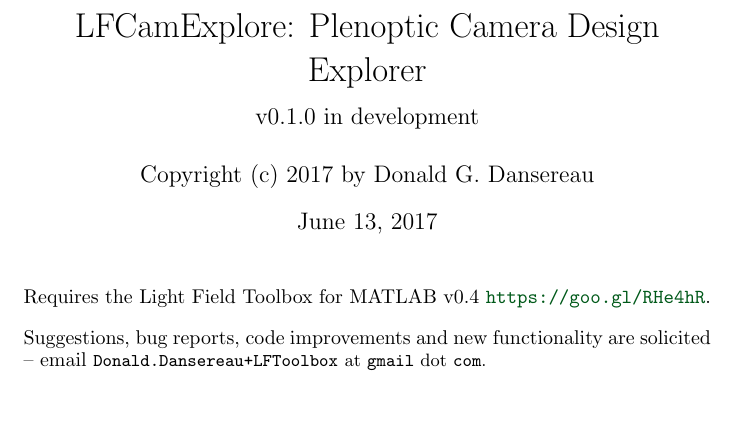
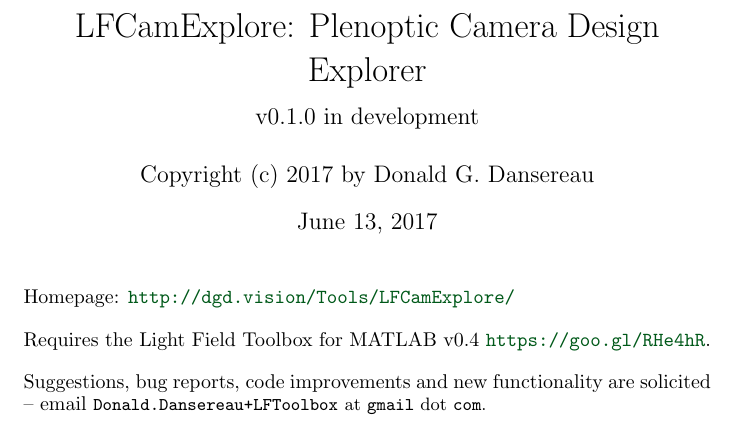
Before and after one commit to doda42/LFCamExplore, a LaTeX document (Doc/LFCamExplore.tex): part of page 1 of 16, cut so that both start at the same text, the shorter picture padded with empty space. Compiled offline with pdfLaTeX.

Commit message:
adding link to homepage to doc title page

```diff
--- a/Doc/LFCamExplore.tex
+++ b/Doc/LFCamExplore.tex
@@ -98,6 +98,9 @@
 
 %-----------------------------
 \noindent
+Homepage: \url{http://dgd.vision/Tools/LFCamExplore/}
+
+\vspace{1em}\noindent
 Requires the Light Field Toolbox for MATLAB v0.4 \url{https://goo.gl/RHe4hR}.
 
 \vspace{1em}\noindent
```
Also changed, not shown: LFCamExplore.pdf.
